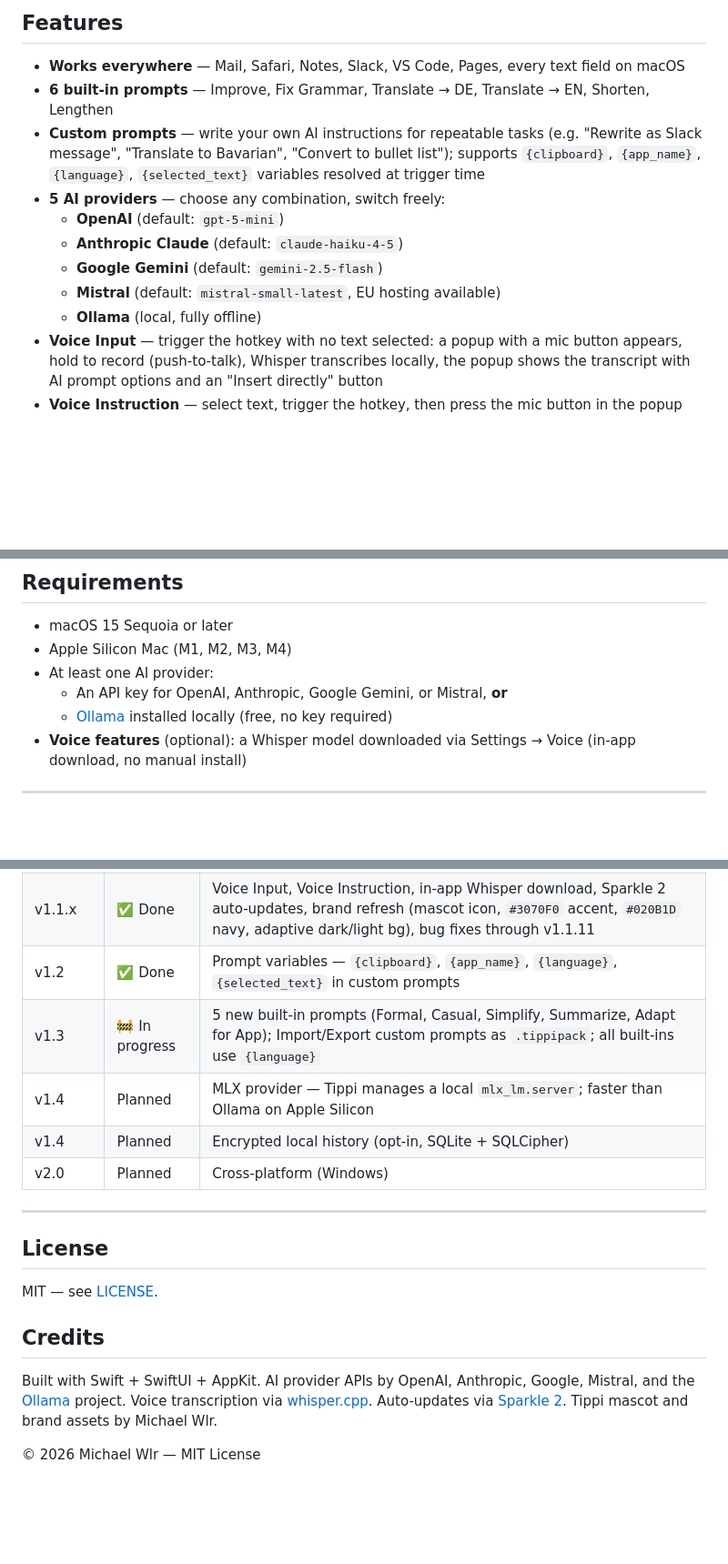
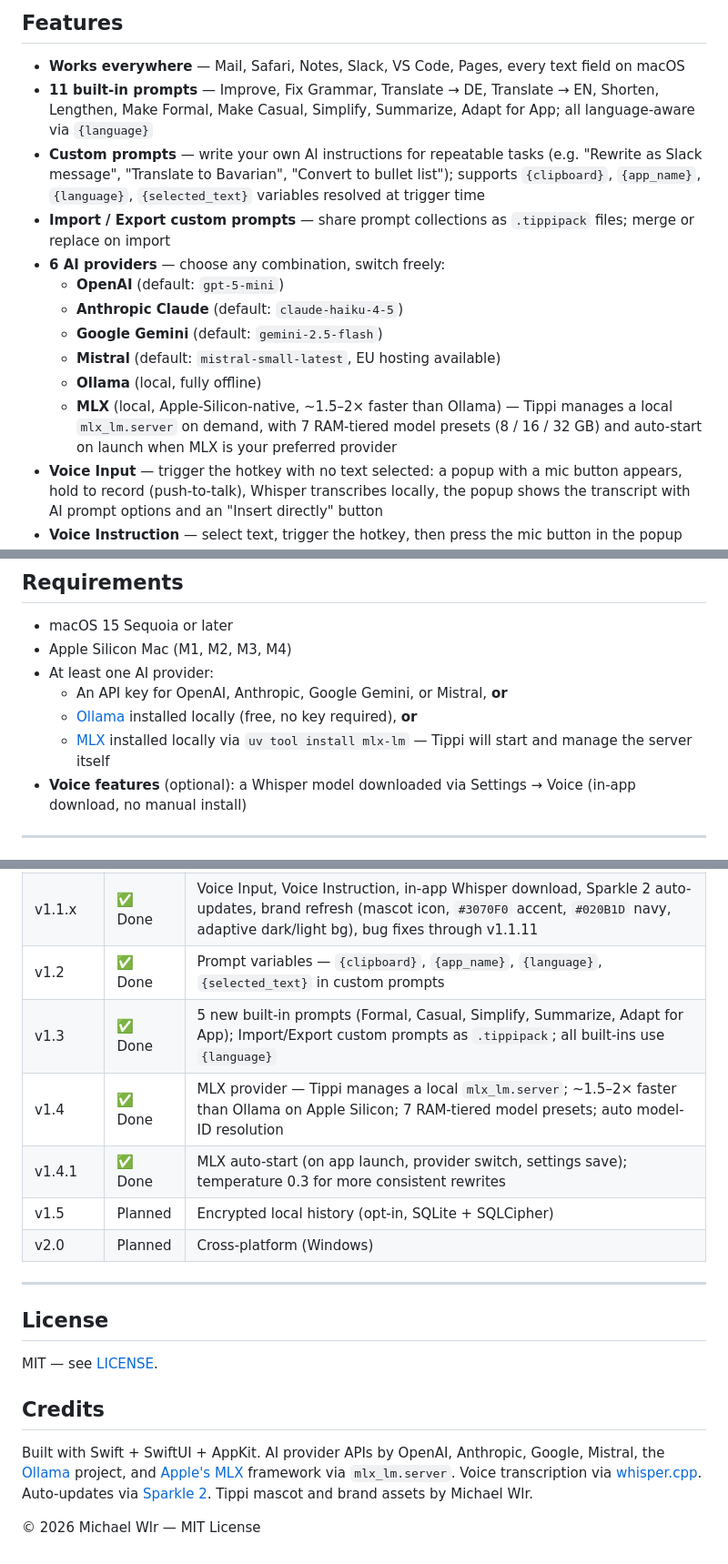
Before and after one commit to miwixyz/Tippi, a Markdown page: README.md, 3 parts joined by grey strips. Shown at 91% size. Drawn GitHub-style; blank space fills up the shorter version.

Commit message:
docs: README für v1.4 / v1.4.1 nachziehen
- 11 Built-in-Prompts (statt 6), 6 Provider (statt 5)
- MLX-Provider in Feature-Liste, Requirements, Provider-Tabelle, Privacy, Roadmap, Credits
- Import/Export Custom Prompts erwähnt
- LLM-Layer-Architektur: 6 Implementierungen + MLXServerManager
- Roadmap: v1.3/v1.4/v1.4.1 als Done, v1.5 als nächstes geplant

Co-Authored-By: Claude Sonnet 4.6 <noreply@anthropic.com>

```diff
--- a/README.md
+++ b/README.md
@@ -19,14 +19,16 @@
 ## Features
 
 - **Works everywhere** — Mail, Safari, Notes, Slack, VS Code, Pages, every text field on macOS
-- **6 built-in prompts** — Improve, Fix Grammar, Translate → DE, Translate → EN, Shorten, Lengthen
+- **11 built-in prompts** — Improve, Fix Grammar, Translate → DE, Translate → EN, Shorten, Lengthen, Make Formal, Make Casual, Simplify, Summarize, Adapt for App; all language-aware via `{language}`
 - **Custom prompts** — write your own AI instructions for repeatable tasks (e.g. "Rewrite as Slack message", "Translate to Bavarian", "Convert to bullet list"); supports `{clipboard}`, `{app_name}`, `{language}`, `{selected_text}` variables resolved at trigger time
-- **5 AI providers** — choose any combination, switch freely:
+- **Import / Export custom prompts** — share prompt collections as `.tippipack` files; merge or replace on import
+- **6 AI providers** — choose any combination, switch freely:
   - **OpenAI** (default: `gpt-5-mini`)
   - **Anthropic Claude** (default: `claude-haiku-4-5`)
   - **Google Gemini** (default: `gemini-2.5-flash`)
   - **Mistral** (default: `mistral-small-latest`, EU hosting available)
   - **Ollama** (local, fully offline)
+  - **MLX** (local, Apple-Silicon-native, ~1.5–2× faster than Ollama) — Tippi manages a local `mlx_lm.server` on demand, with 7 RAM-tiered model presets (8 / 16 / 32 GB) and auto-start on launch when MLX is your preferred provider
 - **Voice Input** — trigger the hotkey with no text selected: a popup with a mic button appears, hold to record (push-to-talk), Whisper transcribes locally, the popup shows the transcript with AI prompt options and an "Insert directly" button
 - **Voice Instruction** — select text, trigger the hotkey, then press the mic button in the popup and speak a command (e.g. "make this shorter"); Tippi applies it via AI directly — no prompt picker needed
 - **Local Whisper transcription** — speech never leaves your Mac; model downloaded in-app (Settings → Voice); choose Tiny / Base / Small in English or multilingual
@@ -51,7 +53,8 @@
 - Apple Silicon Mac (M1, M2, M3, M4)
 - At least one AI provider:
   - An API key for OpenAI, Anthropic, Google Gemini, or Mistral, **or**
-  - [Ollama](https://ollama.com) installed locally (free, no key required)
+  - [Ollama](https://ollama.com) installed locally (free, no key required), **or**
+  - [MLX](https://github.com/ml-explore/mlx-lm) installed locally via `uv tool install mlx-lm` — Tippi will start and manage the server itself
 - **Voice features** (optional): a Whisper model downloaded via Settings → Voice (in-app download, no manual install)
 
 ---
@@ -285,9 +289,10 @@ Provider-specific privacy varies — review each provider's data policy if you h
 | v1.0.x  | ✅ Done | System-wide hotkey, popup, preview, 5 providers, custom prompts, autostart |
 | v1.1.x  | ✅ Done | Voice Input, Voice Instruction, in-app Whisper download, Sparkle 2 auto-updates, brand refresh (mascot icon, `#3070F0` accent, `#020B1D` navy, adaptive dark/light bg), bug fixes through v1.1.11 |
 | v1.2    | ✅ Done | Prompt variables — `{clipboard}`, `{app_name}`, `{language}`, `{selected_text}` in custom prompts |
-| v1.3    | 🚧 In progress | 5 new built-in prompts (Formal, Casual, Simplify, Summarize, Adapt for App); Import/Export custom prompts as `.tippipack`; all built-ins use `{language}` |
-| v1.4    | Planned | MLX provider — Tippi manages a local `mlx_lm.server`; faster than Ollama on Apple Silicon |
-| v1.4    | Planned | Encrypted local history (opt-in, SQLite + SQLCipher) |
+| v1.3    | ✅ Done | 5 new built-in prompts (Formal, Casual, Simplify, Summarize, Adapt for App); Import/Export custom prompts as `.tippipack`; all built-ins use `{language}` |
+| v1.4    | ✅ Done | MLX provider — Tippi manages a local `mlx_lm.server`; ~1.5–2× faster than Ollama on Apple Silicon; 7 RAM-tiered model presets; auto model-ID resolution |
+| v1.4.1  | ✅ Done | MLX auto-start (on app launch, provider switch, settings save); temperature 0.3 for more consistent rewrites |
+| v1.5    | Planned | Encrypted local history (opt-in, SQLite + SQLCipher) |
 | v2.0    | Planned | Cross-platform (Windows) |
 
 ---
@@ -298,6 +303,6 @@ MIT — see [LICENSE](LICENSE).
 
 ## Credits
 
-Built with Swift + SwiftUI + AppKit. AI provider APIs by OpenAI, Anthropic, Google, Mistral, and the [Ollama](https://ollama.com) project. Voice transcription via [whisper.cpp](https://github.com/ggerganov/whisper.cpp). Auto-updates via [Sparkle 2](https://sparkle-project.org). Tippi mascot and brand assets by Michael Wlr.
+Built with Swift + SwiftUI + AppKit. AI provider APIs by OpenAI, Anthropic, Google, Mistral, the [Ollama](https://ollama.com) project, and [Apple's MLX](https://github.com/ml-explore/mlx-lm) framework via `mlx_lm.server`. Voice transcription via [whisper.cpp](https://github.com/ggerganov/whisper.cpp). Auto-updates via [Sparkle 2](https://sparkle-project.org). Tippi mascot and brand assets by Michael Wlr.
 
 © 2026 Michael Wlr — MIT License
```
Also changed, not shown: other parts of README.md (+3 -2 lines).
